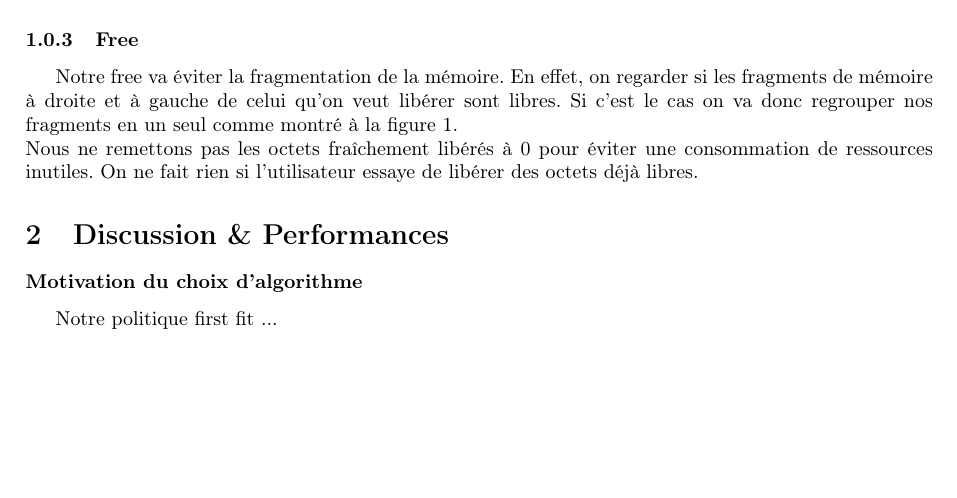
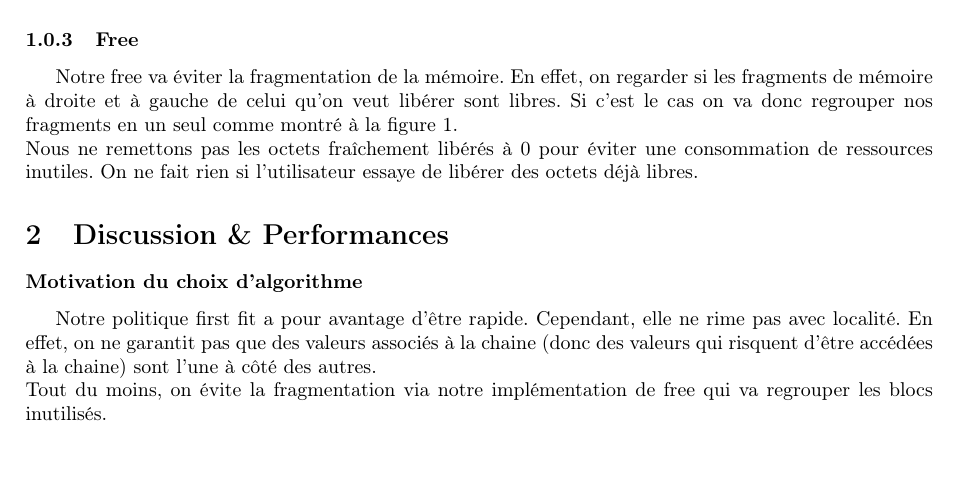
Before and after one commit to Tfloow/LINFO1252, a LaTeX document (Inginious/P0/Rapport_P0_18.tex): part of the page, cut so that both start at the same text. Compiled offline with pdfLaTeX.

Commit message:
Latex update

```diff
--- a/Inginious/P0/Rapport_P0_18.tex
+++ b/Inginious/P0/Rapport_P0_18.tex
@@ -81,7 +81,8 @@ Nous ne remettons pas les octets fraîchement libérés à 0 pour éviter une co
 \label{perf}
 
 \subsubsection*{Motivation du choix d'algorithme}
-Notre politique first fit ...
+Notre politique first fit a pour avantage d'être rapide. Cependant, elle ne rime pas avec localité. En effet, on ne garantit pas que des valeurs associés à la chaine (donc des valeurs qui risquent d'être accédées à la chaine) sont l'une à côté des autres.\\
+Tout du moins, on évite la fragmentation via notre implémentation de free qui va regrouper les blocs inutilisés.
 
 
 \end{document}
```
